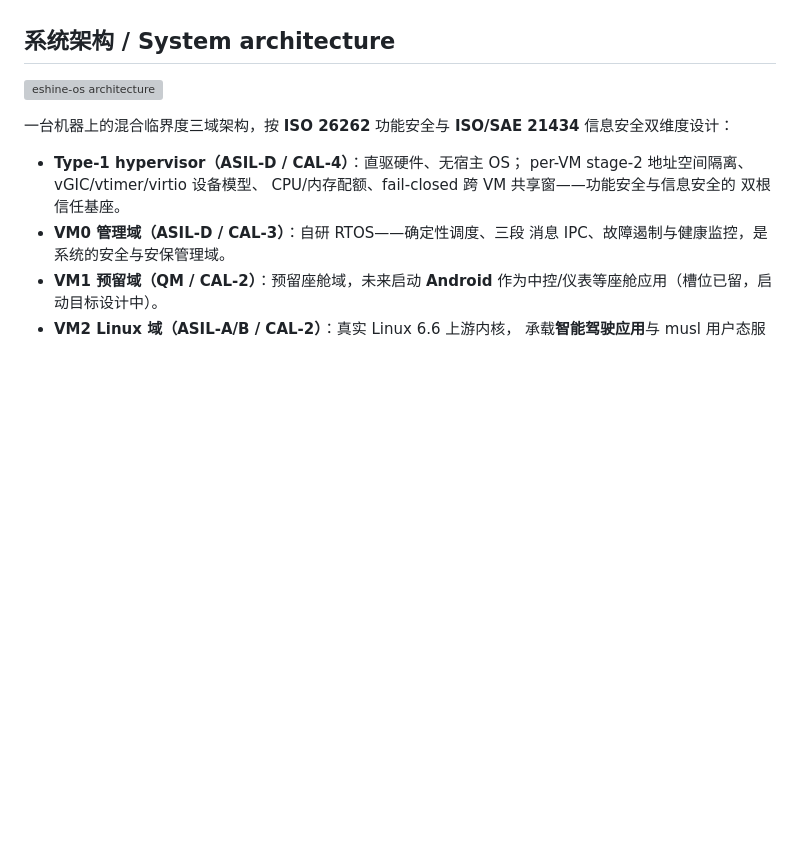
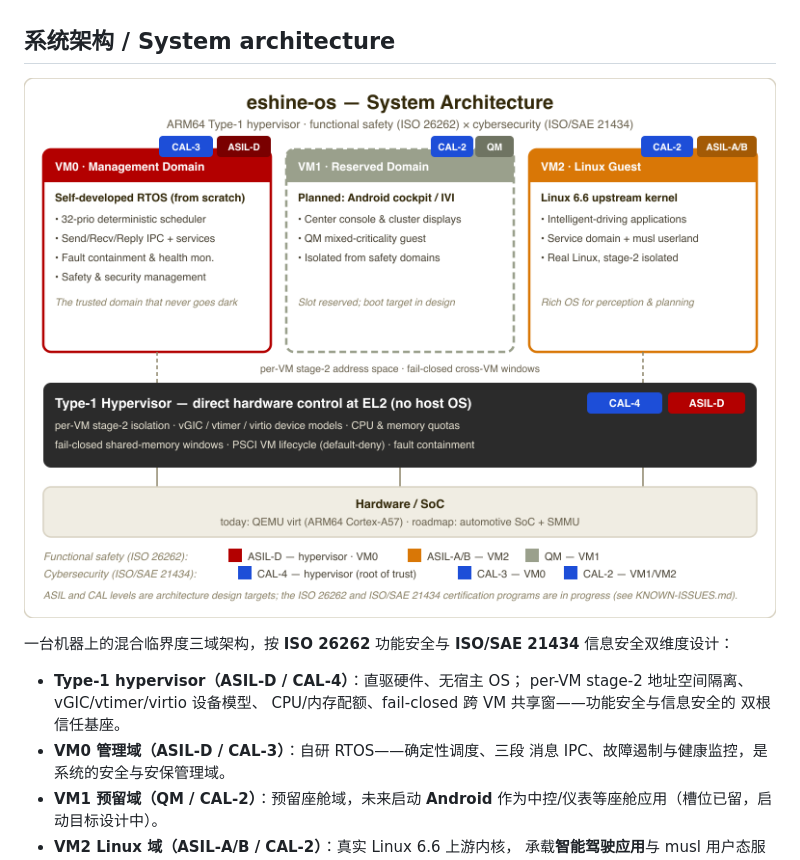
Before and after one commit to eshine-os/eshine-os, a Markdown page: README.md, the part around the change. Drawn GitHub-style; pictures changed too: docs/img/architecture.png (added); blank space fills up the shorter version; grey boxes are pictures that could not be loaded.

```diff
--- a/README.md
+++ b/README.md
@@ -17,7 +17,7 @@ eshine-os is an open-source OS foundation for **automotive autonomous driving an
 
 ## 系统架构 / System architecture
 
-![eshine-os architecture](docs/img/architecture.svg)
+![eshine-os architecture](docs/img/architecture.png)
 
 一台机器上的混合临界度三域架构，按 **ISO 26262** 功能安全与
 **ISO/SAE 21434** 信息安全双维度设计：
```
Also changed, not shown: docs/reviews/2026-11-14-gitee-svg-fix.md (added, +97 -0 lines), 1 other file.
